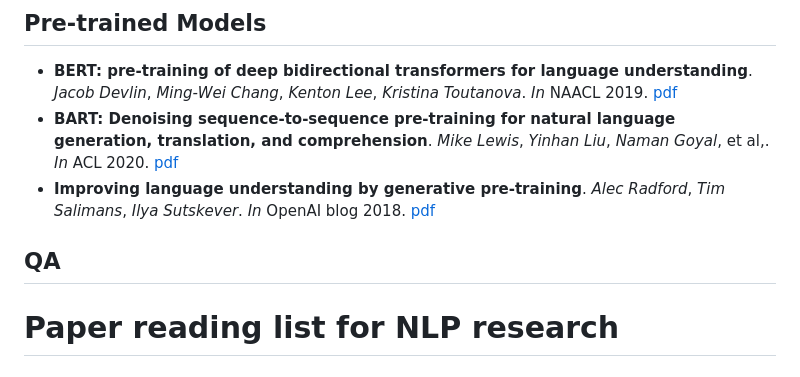
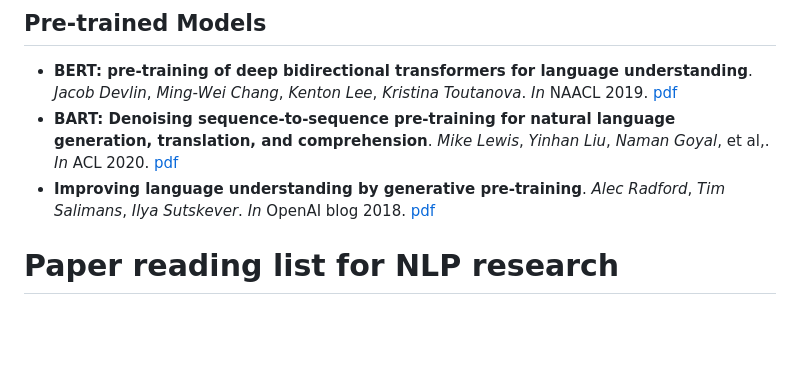
Before and after one commit to Leonezz/NLPPaperReading, a Markdown page: README.md, the part around the change printed below. Rendered like a GitHub page; blank space fills up the shorter version.

Commit message:
Fix README
Fix README corruption caused by PR #2

```diff
--- a/README.md
+++ b/README.md
@@ -9,9 +9,6 @@
 - **BERT: pre-training of deep bidirectional transformers for language understanding**. *Jacob Devlin*, *Ming-Wei Chang*, *Kenton Lee*, *Kristina Toutanova*. *In* NAACL 2019. [pdf](https://aclanthology.org/N19-1423.pdf)
 - **BART: Denoising sequence-to-sequence pre-training for natural language generation, translation, and comprehension**. *Mike Lewis*, *Yinhan Liu*, *Naman Goyal*, et al,. *In* ACL 2020. [pdf](https://aclanthology.org/2020.acl-main.703.pdf)
 - **Improving language understanding by generative pre-training**. *Alec Radford*, *Tim Salimans*, *Ilya Sutskever*. *In* OpenAI blog 2018. [pdf](https://s3-us-west-2.amazonaws.com/openai-assets/research-covers/language-unsupervised/language_understanding_paper.pdf)
-
-
-## QA
 
 # Paper reading list for NLP research
 
```
Also changed, not shown: other parts of README.md (+0 -1 lines).
